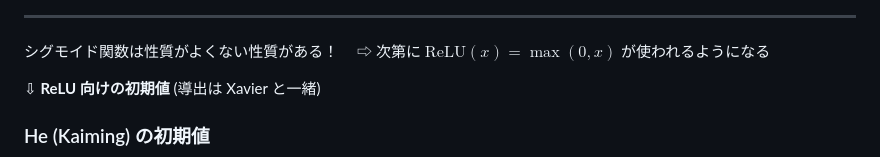
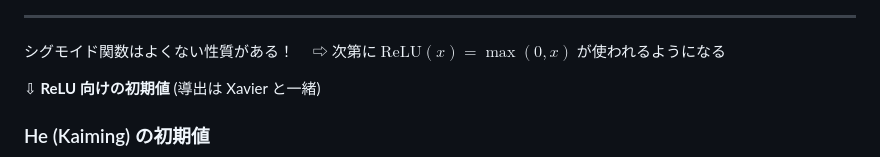
Before and after one commit to abap34/ml-lecture, a Markdown page: ch05/lecture.md, the part around the change. Drawn GitHub-style.

Commit message:
fix typo

```diff
--- a/ch05/lecture.md
+++ b/ch05/lecture.md
@@ -406,7 +406,7 @@ $\mathcal{U}(-\sqrt{6/(n+m)}, \sqrt{6/(n+m)})$
 
 <!-- _header: 初期値の決め方 -->
 
-シグモイド関数は性質がよくない性質がある！
+シグモイド関数はよくない性質がある！
 ⇨ 次第に $\textrm{ReLU}(x) = \max(0, x)$ が使われるようになる
 
 <div style="text-align: center;">
```
